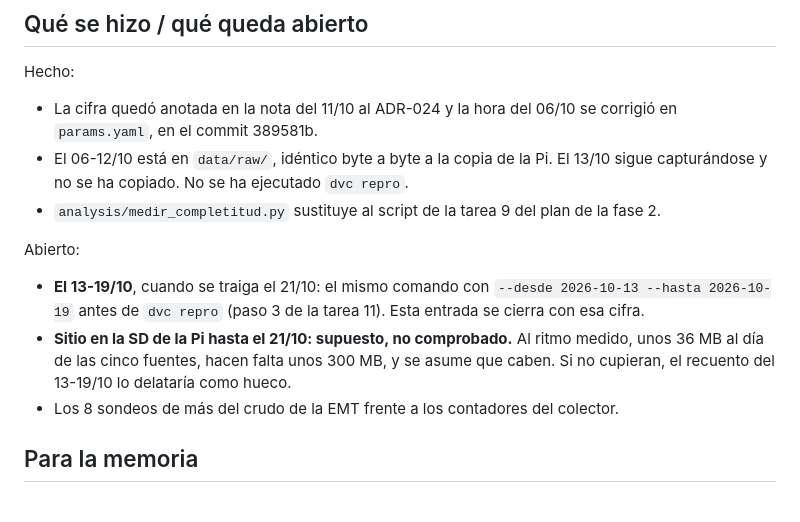
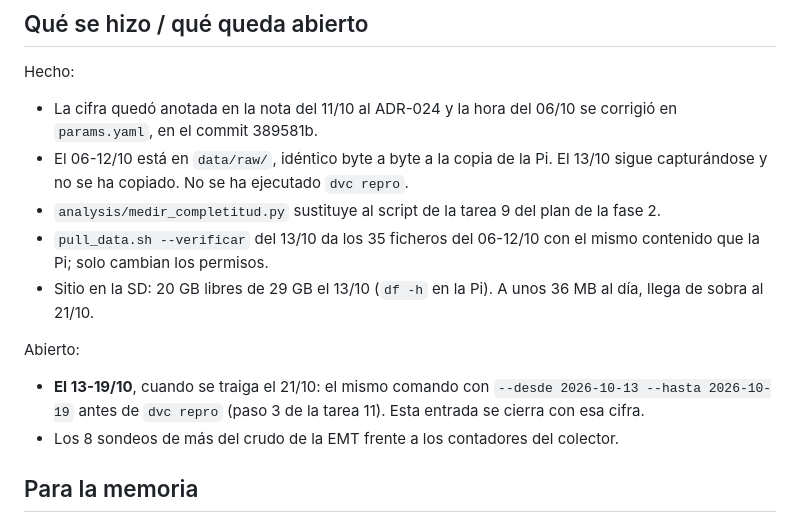
Before and after one commit to Oppen-OC/TFM, a Markdown page: docs/bitacora/050-la-captura-de-la-prueba-esta-completa-y-no-cae-ningun-dia.md, the part around the change. Rendered like a GitHub page.

```diff
--- a/docs/bitacora/050-la-captura-de-la-prueba-esta-completa-y-no-cae-ningun-dia.md
+++ b/docs/bitacora/050-la-captura-de-la-prueba-esta-completa-y-no-cae-ningun-dia.md
@@ -89,15 +89,15 @@ Hecho:
   `dvc repro`.
 - `analysis/medir_completitud.py` sustituye al script de la tarea 9 del plan
   de la fase 2.
+- `pull_data.sh --verificar` del 13/10 da los 35 ficheros del 06-12/10 con el
+  mismo contenido que la Pi; solo cambian los permisos.
+- Sitio en la SD: 20 GB libres de 29 GB el 13/10 (`df -h` en la Pi). A unos
+  36 MB al día, llega de sobra al 21/10.
 
 Abierto:
 - **El 13-19/10**, cuando se traiga el 21/10: el mismo comando con
   `--desde 2026-10-13 --hasta 2026-10-19` antes de `dvc repro` (paso 3 de la
   tarea 11). Esta entrada se cierra con esa cifra.
-- **Sitio en la SD de la Pi hasta el 21/10: supuesto, no comprobado.** Al ritmo
-  medido, unos 36 MB al día de las cinco fuentes, hacen falta unos 300 MB, y se
-  asume que caben. Si no cupieran, el recuento del 13-19/10 lo delataría como
-  hueco.
 - Los 8 sondeos de más del crudo de la EMT frente a los contadores del colector.
 
 ## Para la memoria
```
Also changed, not shown: docs/07_decisiones.md (+8 -2 lines).
